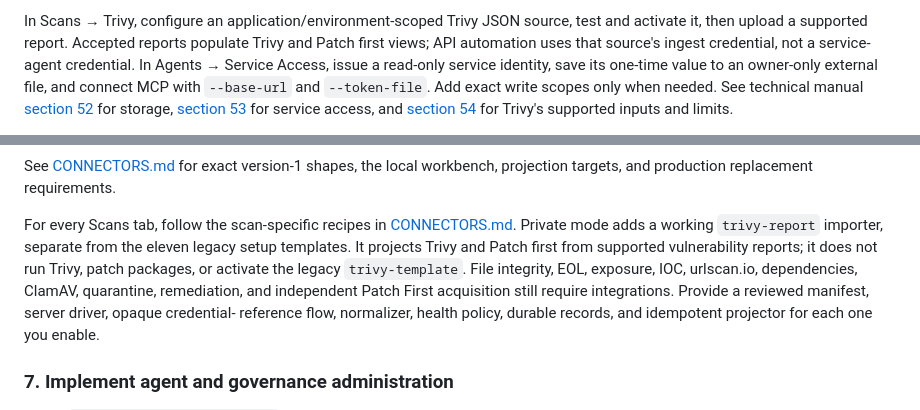
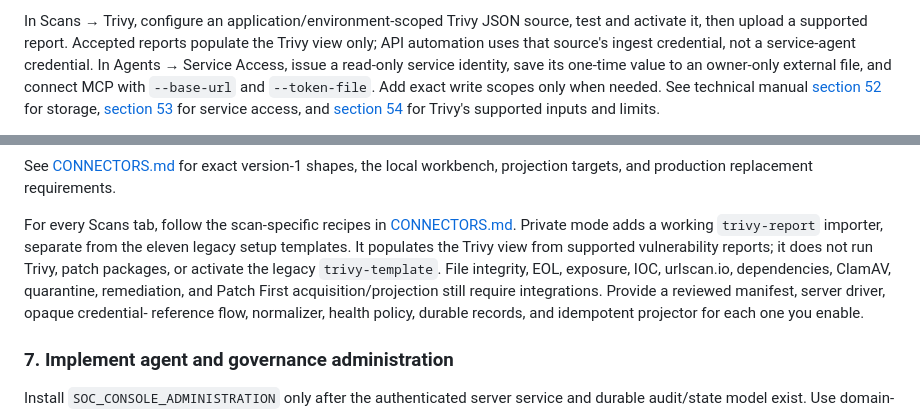
Before and after one commit to Bulwark-Black/bb-soc-skeleton, a Markdown page: docs/ADOPTION.md, 2 parts joined by grey strips. Rendered like a GitHub page.

```diff
--- a/docs/ADOPTION.md
+++ b/docs/ADOPTION.md
@@ -42,7 +42,7 @@ distributed SIEM, and it does not populate every SOC page.
 
 In Scans → Trivy, configure an application/environment-scoped Trivy JSON source,
 test and activate it, then upload a supported report. Accepted reports populate
-Trivy and Patch first views; API automation uses that source's ingest credential,
+the Trivy view only; API automation uses that source's ingest credential,
 not a service-agent credential. In Agents → Service Access, issue a read-only
 service identity, save its one-time value to an owner-only external file, and
 connect MCP with `--base-url` and `--token-file`. Add exact write scopes only when
@@ -405,10 +405,10 @@ workbench, projection targets, and production replacement requirements.
 For every Scans tab, follow the scan-specific recipes in
 [CONNECTORS.md](CONNECTORS.md#scan-connector-implementation-guide). Private mode
 adds a working `trivy-report` importer, separate from the eleven legacy setup
-templates. It projects Trivy and Patch first from supported vulnerability reports;
+templates. It populates the Trivy view from supported vulnerability reports;
 it does not run Trivy, patch packages, or activate the legacy `trivy-template`.
 File integrity, EOL, exposure, IOC, urlscan.io, dependencies, ClamAV, quarantine,
-remediation, and independent Patch First acquisition still require integrations.
+remediation, and Patch First acquisition/projection still require integrations.
 Provide a reviewed manifest, server driver, opaque credential-
 reference flow, normalizer, health policy, durable records, and idempotent
 projector for each one you enable.
```
Also changed, not shown: docs/CONNECTORS.md (+5 -3 lines), docs/FEATURES.md (+3 -3 lines).
